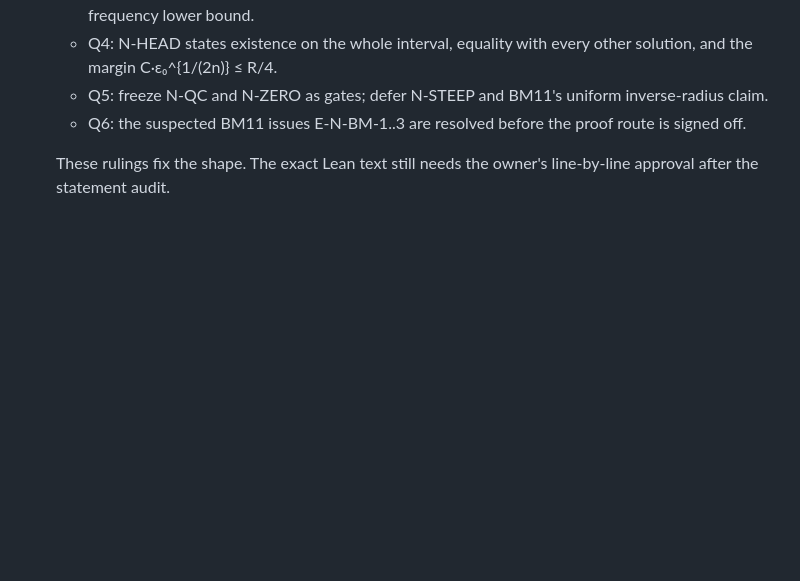
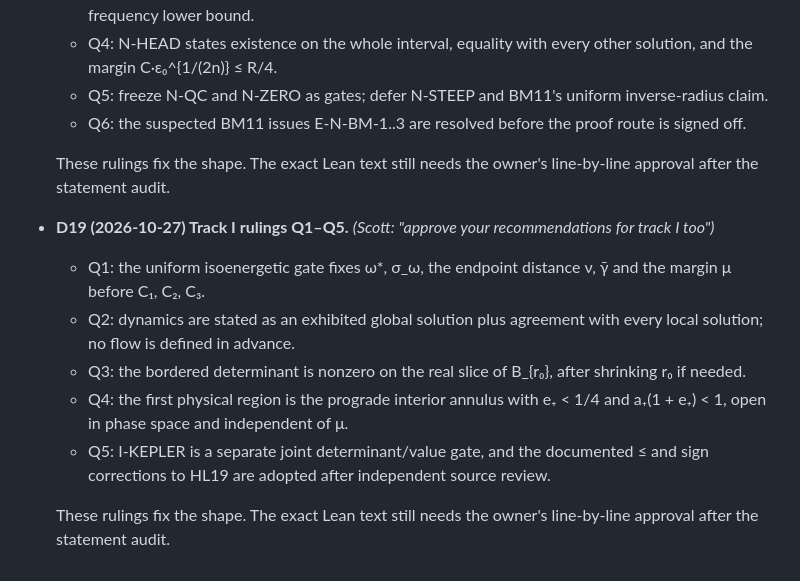
Before and after one commit to aravindkarthigeyan/KAM-dev, a Markdown page: docs/DECISIONS.md, the part around the change. Rendered like a GitHub page; blank space fills up the shorter version.

Commit message:
Record D19: owner rulings on track I questions 1-5, as recommended
Co-Authored-By: Claude Opus 5.5 <noreply@anthropic.com>

```diff
--- a/docs/DECISIONS.md
+++ b/docs/DECISIONS.md
@@ -96,3 +96,16 @@ Owner rulings are marked *(Scott)*. Orchestrator decisions are revisable unless
 
   These rulings fix the shape. The exact Lean text still needs the owner's line-by-line approval after the
   statement audit.
+- **D19 (2026-10-27) Track I rulings Q1–Q5.** *(Scott: "approve your recommendations for track I too")*
+  - Q1: the uniform isoenergetic gate fixes ω*, σ_ω, the endpoint distance ν, γ̄ and the margin μ before
+    C₁, C₂, C₃.
+  - Q2: dynamics are stated as an exhibited global solution plus agreement with every local solution; no flow is
+    defined in advance.
+  - Q3: the bordered determinant is nonzero on the real slice of B_{r₀}, after shrinking r₀ if needed.
+  - Q4: the first physical region is the prograde interior annulus with e₊ < 1/4 and a₊(1 + e₊) < 1, open in
+    phase space and independent of μ.
+  - Q5: I-KEPLER is a separate joint determinant/value gate, and the documented ≤ and sign corrections to HL19
+    are adopted after independent source review.
+
+  These rulings fix the shape. The exact Lean text still needs the owner's line-by-line approval after the
+  statement audit.
```
Also changed, not shown: docs/explorations/almost-every-shorter-times.md (added, +148 -0 lines), 1 other file.
